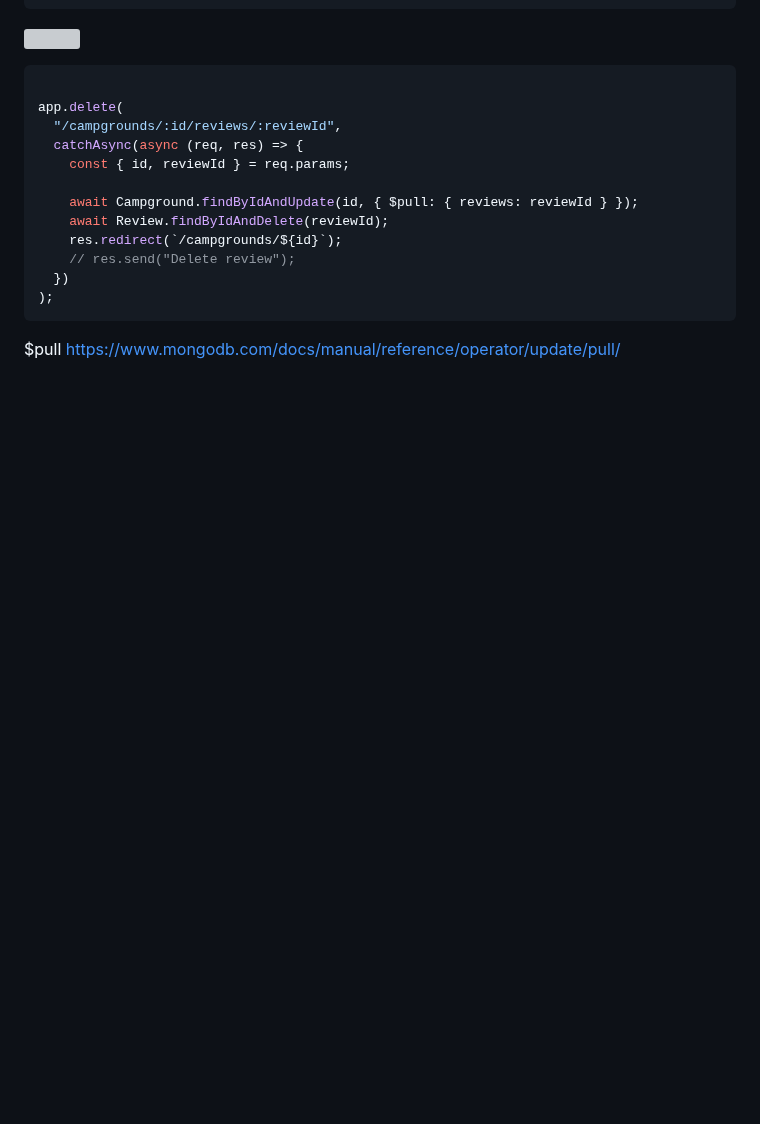
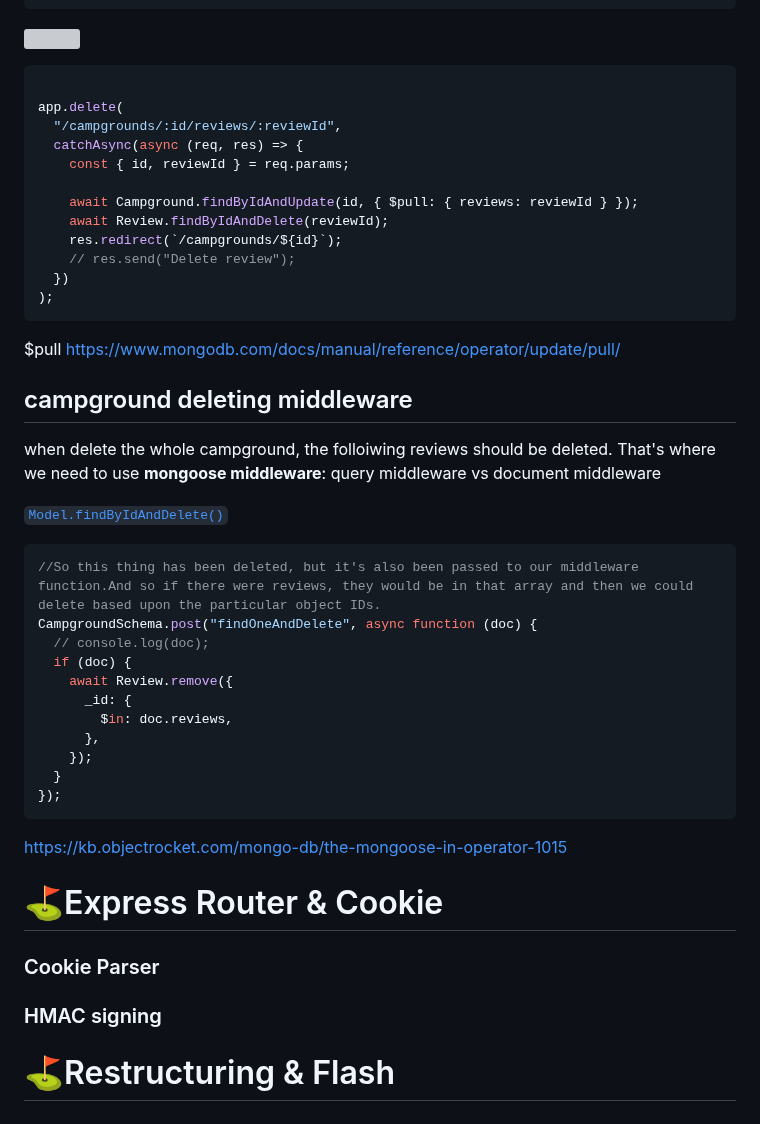
Before and after one commit to itsyuimorii/The-Web-Developer-Bootcamp-2023, a Markdown page: 🌟 Final Capstone/README.md, the part around the change. Drawn GitHub-style; blank space fills up the shorter version; grey boxes are pictures that could not be loaded.

````diff
--- a/🌟 Final Capstone/README.md
+++ b/🌟 Final Capstone/README.md
@@ -1833,3 +1833,39 @@ app.delete(
 ```
 
 $pull https://www.mongodb.com/docs/manual/reference/operator/update/pull/
+
+## campground deleting middleware
+
+when delete the whole campground, the folloiwing reviews should be deleted. That's where we need to use **mongoose middleware**: query middleware vs document middleware
+
+[`Model.findByIdAndDelete()`](https://mongoosejs.com/docs/api/model.html#model_Model-findByIdAndDelete)
+
+ ```js
+ //So this thing has been deleted, but it's also been passed to our middleware function.And so if there were reviews, they would be in that array and then we could delete based upon the particular object IDs.
+ CampgroundSchema.post("findOneAndDelete", async function (doc) {
+   // console.log(doc);
+   if (doc) {
+     await Review.remove({
+       _id: {
+         $in: doc.reviews,
+       },
+     });
+   }
+ });
+ ```
+
+https://kb.objectrocket.com/mongo-db/the-mongoose-in-operator-1015
+
+# ⛳️Express Router & Cookie
+
+
+
+### Cookie Parser
+
+### HMAC signing
+
+
+
+
+
+# ⛳️Restructuring & Flash
````
